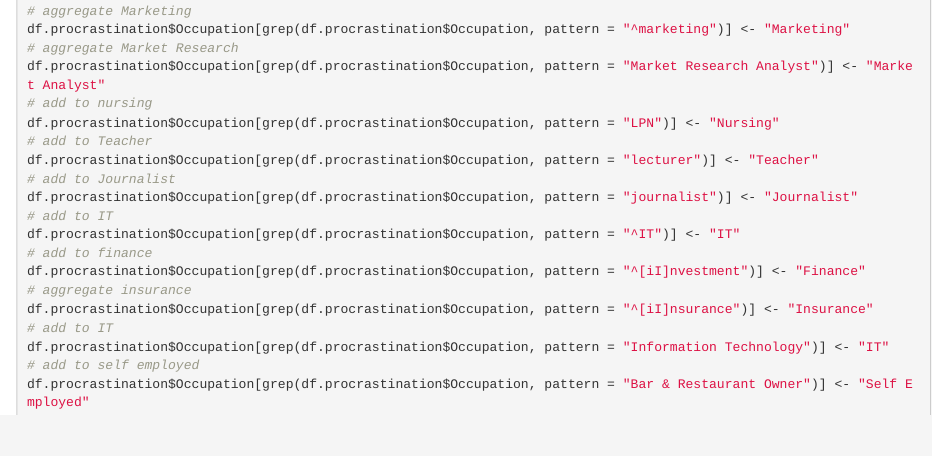
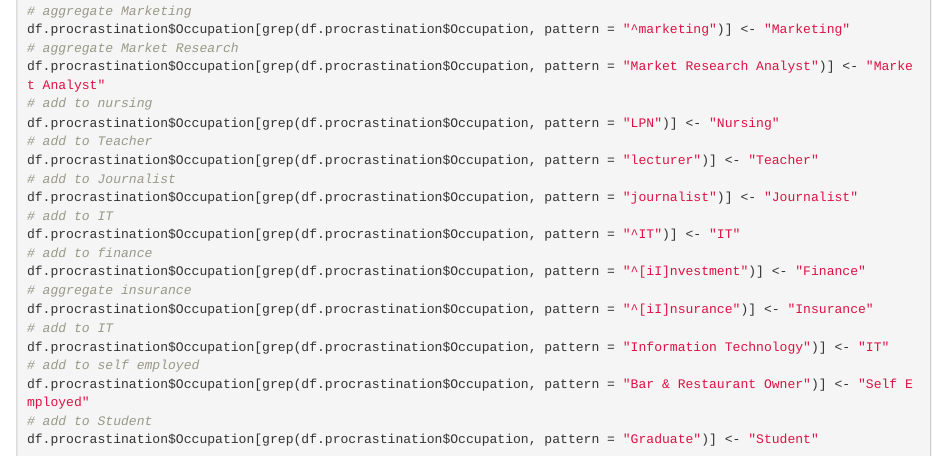
Before and after one commit to meacreatio/6306_CaseStudy2, an R Markdown document (GP_6306_CaseStudy2.Rmd): the page in a window 1100 px wide, from 3480 px down. Rendered offline with R 4.5, knitr and Pandoc, with nearby package versions.

Commit message:
add to Student

````diff
--- a/GP_6306_CaseStudy2.Rmd
+++ b/GP_6306_CaseStudy2.Rmd
@@ -191,4 +191,6 @@ df.procrastination$Occupation[grep(df.procrastination$Occupation, pattern = "^[i
 df.procrastination$Occupation[grep(df.procrastination$Occupation, pattern = "Information Technology")] <- "IT"
 # add to self employed
 df.procrastination$Occupation[grep(df.procrastination$Occupation, pattern = "Bar & Restaurant Owner")] <- "Self Employed"
+# add to Student
+df.procrastination$Occupation[grep(df.procrastination$Occupation, pattern = "Graduate")] <- "Student"
 ```
````
Also changed, not shown: scratch_pad1.R (+3 -0 lines).
